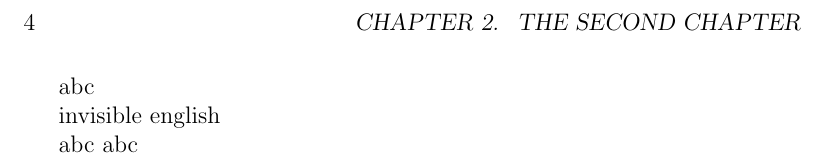
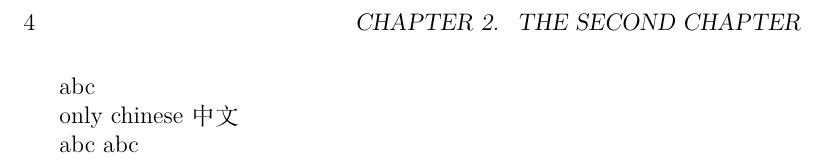
Before and after one commit to alan2lin/llvm_tutorials, a LaTeX book (latex/llvm_tutorials.tex): part of page 8 of 8, cut so that both start at the same text. The pictures show the PDF file target/pdf/llvm_tutorials_zh.pdf that the author committed with the source.

Commit message:
条件编译不同版本完成

```diff
--- a/latex/llvm_tutorials.tex
+++ b/latex/llvm_tutorials.tex
@@ -25,7 +25,7 @@ abc
 \ifthenelse{\equal{\eng}{true}}{
  show english
 }{
- invisible english
+	only chinese 中文
 }
 
 abc
```
Also changed, not shown: latex/Makefile, target/pdf/llvm_tutorials_mix.pdf, target/pdf/llvm_tutorials_zh.pdf, latex/llvm_tutorials.tex (2 more changed lines).
